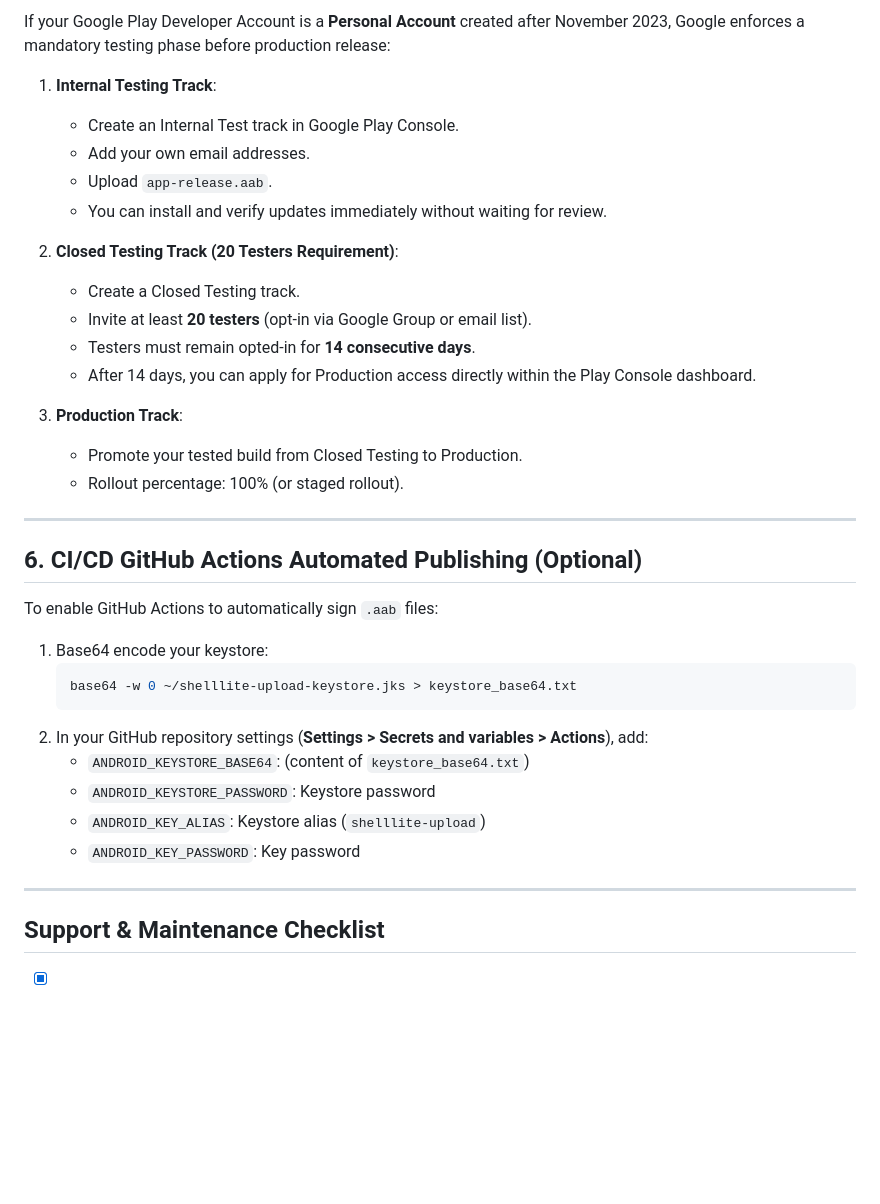
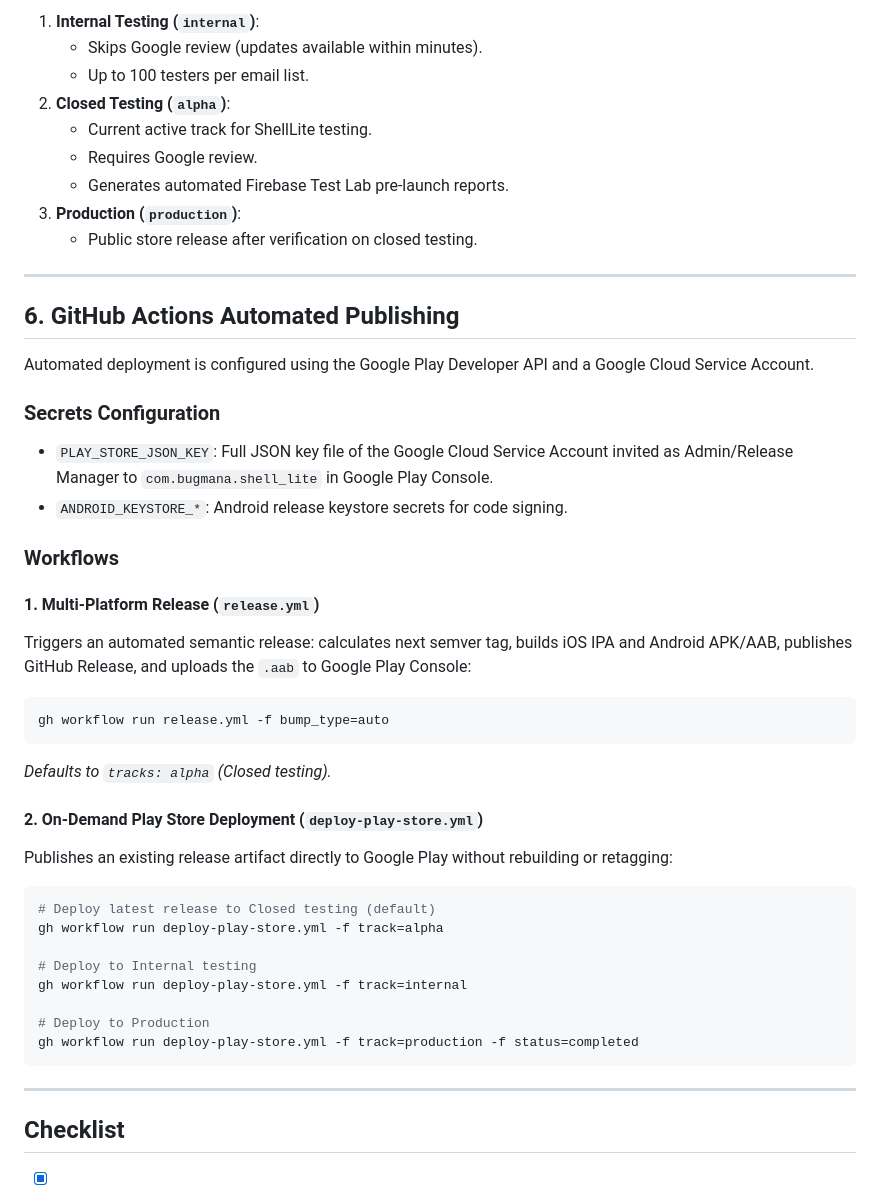
Before and after one commit to bugmana/ShellLite, a Markdown page: docs/GOOGLE_PLAY_HANDOVER.md, the part around one of its changes. Rendered like a GitHub page; blank space fills up the shorter version.

````diff
--- a/docs/GOOGLE_PLAY_HANDOVER.md
+++ b/docs/GOOGLE_PLAY_HANDOVER.md
@@ -177,39 +134,47 @@ Google Play Console requires answering specific Data Safety questions. Use these
 
-If your Google Play Developer Account is a **Personal Account** created after November 2023, Google enforces a mandatory testing phase before production release:
-
-1. **Internal Testing Track**:
-   - Create an Internal Test track in Google Play Console.
-   - Add your own email addresses.
-   - Upload `app-release.aab`.
-   - You can install and verify updates immediately without waiting for review.
-
-2. **Closed Testing Track (20 Testers Requirement)**:
-   - Create a Closed Testing track.
-   - Invite at least **20 testers** (opt-in via Google Group or email list).
-   - Testers must remain opted-in for **14 consecutive days**.
-   - After 14 days, you can apply for Production access directly within the Play Console dashboard.
-
-3. **Production Track**:
-   - Promote your tested build from Closed Testing to Production.
-   - Rollout percentage: 100% (or staged rollout).
+1. **Internal Testing (`internal`)**:
+   - Skips Google review (updates available within minutes).
+   - Up to 100 testers per email list.
+2. **Closed Testing (`alpha`)**:
+   - Current active track for ShellLite testing.
+   - Requires Google review.
+   - Generates automated Firebase Test Lab pre-launch reports.
+3. **Production (`production`)**:
+   - Public store release after verification on closed testing.
 
 ---
 
-## 6. CI/CD GitHub Actions Automated Publishing (Optional)
+## 6. GitHub Actions Automated Publishing
 
-To enable GitHub Actions to automatically sign `.aab` files:
+Automated deployment is configured using the Google Play Developer API and a Google Cloud Service Account.
 
-1. Base64 encode your keystore:
-   ```bash
-   base64 -w 0 ~/shelllite-upload-keystore.jks > keystore_base64.txt
-   ```
-2. In your GitHub repository settings (**Settings > Secrets and variables > Actions**), add:
-   - `ANDROID_KEYSTORE_BASE64`: (content of `keystore_base64.txt`)
-   - `ANDROID_KEYSTORE_PASSWORD`: Keystore password
-   - `ANDROID_KEY_ALIAS`: Keystore alias (`shelllite-upload`)
-   - `ANDROID_KEY_PASSWORD`: Key password
+### Secrets Configuration
+- `PLAY_STORE_JSON_KEY`: Full JSON key file of the Google Cloud Service Account invited as Admin/Release Manager to `com.bugmana.shell_lite` in Google Play Console.
+- `ANDROID_KEYSTORE_*`: Android release keystore secrets for code signing.
+
+### Workflows
+
+#### 1. Multi-Platform Release (`release.yml`)
+Triggers an automated semantic release: calculates next semver tag, builds iOS IPA and Android APK/AAB, publishes GitHub Release, and uploads the `.aab` to Google Play Console:
+```bash
+gh workflow run release.yml -f bump_type=auto
+```
+*Defaults to `tracks: alpha` (Closed testing).*
+
+#### 2. On-Demand Play Store Deployment (`deploy-play-store.yml`)
+Publishes an existing release artifact directly to Google Play without rebuilding or retagging:
+```bash
+# Deploy latest release to Closed testing (default)
+gh workflow run deploy-play-store.yml -f track=alpha
+
+# Deploy to Internal testing
+gh workflow run deploy-play-store.yml -f track=internal
+
+# Deploy to Production
+gh workflow run deploy-play-store.yml -f track=production -f status=completed
+```
 
 ---
 
-## Support & Maintenance Checklist
+## Checklist
 
````
Also changed, not shown: other parts of docs/GOOGLE_PLAY_HANDOVER.md (+70 -112 lines), README.md (+6 -0 lines), 1 other file.
